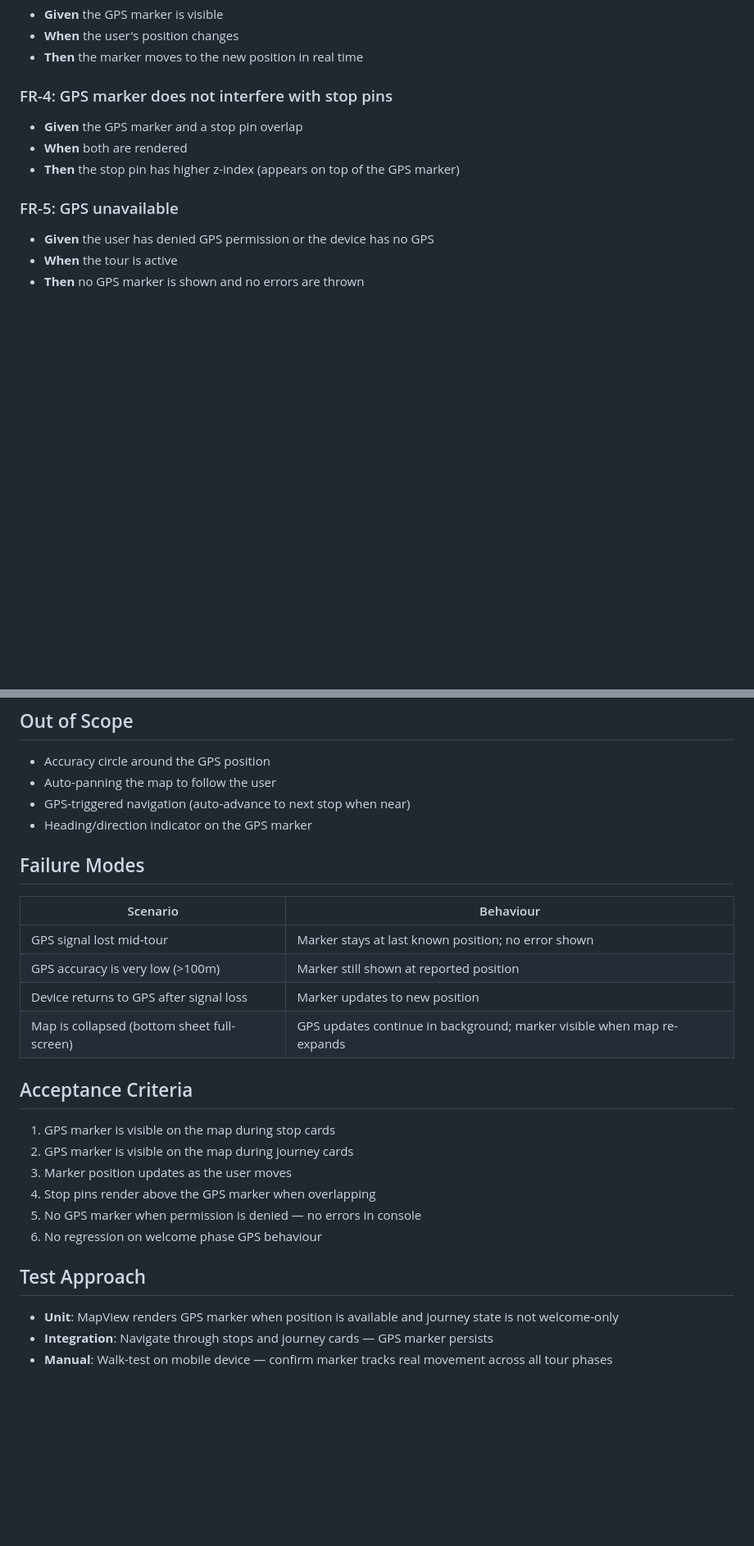
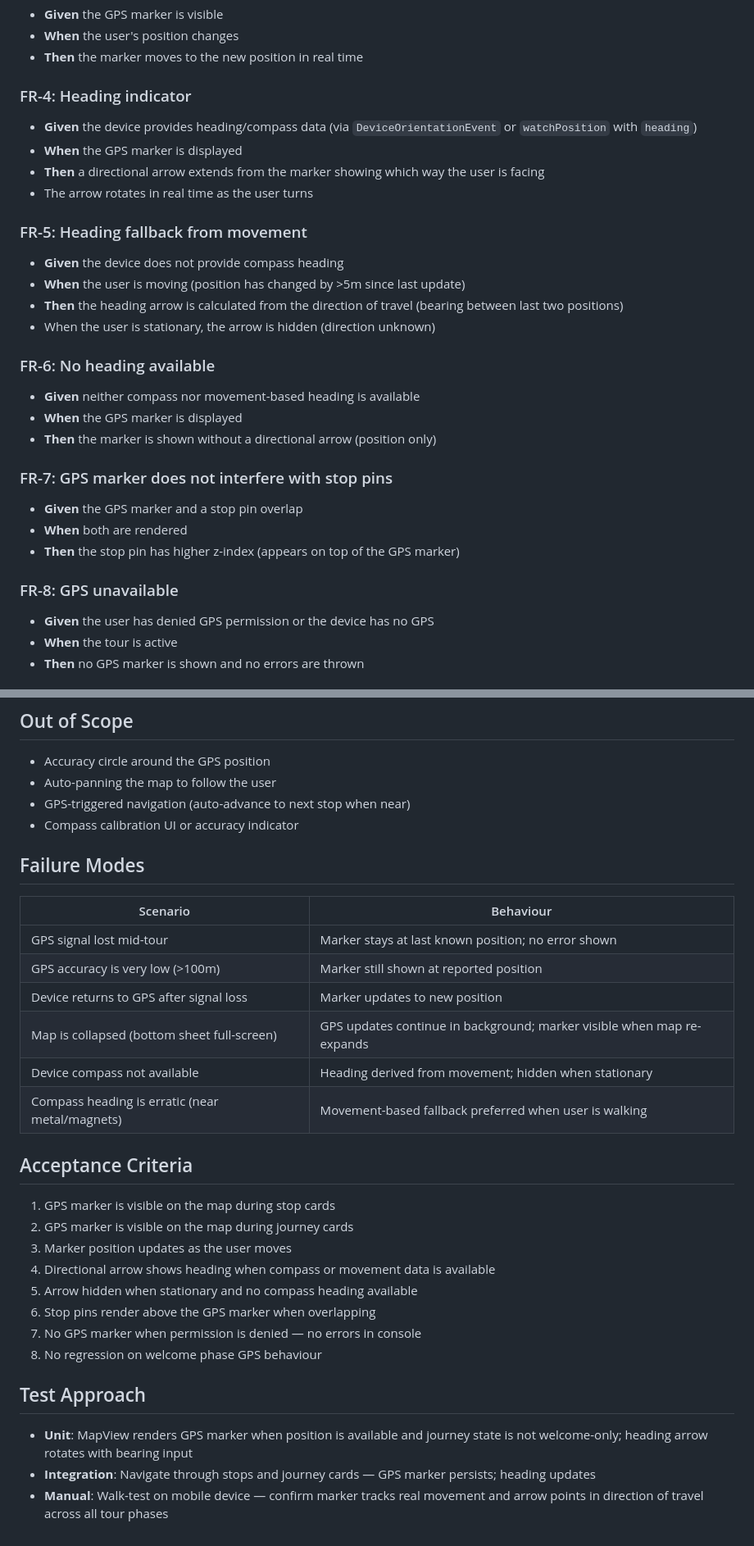
Before and after one commit to mieslep/maptour, a Markdown page: specs/TOUR-028-spec.md, 2 parts joined by grey strips. Shown at 82% size. Drawn GitHub-style; blank space fills up the shorter version.

Commit message:
TOUR-028: Add heading/direction arrow to GPS position spec
GPS marker now includes a directional arrow showing which way the user
is facing. Primary source: DeviceOrientationEvent compass heading.
Fallback: bearing from movement (>5m delta). Arrow hidden when
stationary with no compass. Erratic compass near metal falls back
to movement-based heading.

Co-Authored-By: Claude Opus 4.6 (1M context) <noreply@anthropic.com>

```diff
--- a/specs/TOUR-028-spec.md
+++ b/specs/TOUR-028-spec.md
@@ -34,12 +34,29 @@ During a walking tour, knowing where you are on the map is essential. The GPS ma
 - **When** the user's position changes
 - **Then** the marker moves to the new position in real time
 
-### FR-4: GPS marker does not interfere with stop pins
+### FR-4: Heading indicator
+- **Given** the device provides heading/compass data (via `DeviceOrientationEvent` or `watchPosition` with `heading`)
+- **When** the GPS marker is displayed
+- **Then** a directional arrow extends from the marker showing which way the user is facing
+- The arrow rotates in real time as the user turns
+
+### FR-5: Heading fallback from movement
+- **Given** the device does not provide compass heading
+- **When** the user is moving (position has changed by >5m since last update)
+- **Then** the heading arrow is calculated from the direction of travel (bearing between last two positions)
+- When the user is stationary, the arrow is hidden (direction unknown)
+
+### FR-6: No heading available
+- **Given** neither compass nor movement-based heading is available
+- **When** the GPS marker is displayed
+- **Then** the marker is shown without a directional arrow (position only)
+
+### FR-7: GPS marker does not interfere with stop pins
 - **Given** the GPS marker and a stop pin overlap
 - **When** both are rendered
 - **Then** the stop pin has higher z-index (appears on top of the GPS marker)
 
-### FR-5: GPS unavailable
+### FR-8: GPS unavailable
 - **Given** the user has denied GPS permission or the device has no GPS
 - **When** the tour is active
 - **Then** no GPS marker is shown and no errors are thrown
@@ -56,7 +73,7 @@ During a walking tour, knowing where you are on the map is essential. The GPS ma
 - Accuracy circle around the GPS position
 - Auto-panning the map to follow the user
 - GPS-triggered navigation (auto-advance to next stop when near)
-- Heading/direction indicator on the GPS marker
+- Compass calibration UI or accuracy indicator
 
 ## Failure Modes
 
@@ -66,18 +83,22 @@ During a walking tour, knowing where you are on the map is essential. The GPS ma
 | GPS accuracy is very low (>100m) | Marker still shown at reported position |
 | Device returns to GPS after signal loss | Marker updates to new position |
 | Map is collapsed (bottom sheet full-screen) | GPS updates continue in background; marker visible when map re-expands |
+| Device compass not available | Heading derived from movement; hidden when stationary |
+| Compass heading is erratic (near metal/magnets) | Movement-based fallback preferred when user is walking |
 
 ## Acceptance Criteria
 
 1. GPS marker is visible on the map during stop cards
 2. GPS marker is visible on the map during journey cards
 3. Marker position updates as the user moves
-4. Stop pins render above the GPS marker when overlapping
-5. No GPS marker when permission is denied — no errors in console
-6. No regression on welcome phase GPS behaviour
+4. Directional arrow shows heading when compass or movement data is available
+5. Arrow hidden when stationary and no compass heading available
+6. Stop pins render above the GPS marker when overlapping
+7. No GPS marker when permission is denied — no errors in console
+8. No regression on welcome phase GPS behaviour
 
 ## Test Approach
 
-- **Unit**: MapView renders GPS marker when position is available and journey state is not welcome-only
-- **Integration**: Navigate through stops and journey cards — GPS marker persists
-- **Manual**: Walk-test on mobile device — confirm marker tracks real movement across all tour phases
+- **Unit**: MapView renders GPS marker when position is available and journey state is not welcome-only; heading arrow rotates with bearing input
+- **Integration**: Navigate through stops and journey cards — GPS marker persists; heading updates
+- **Manual**: Walk-test on mobile device — confirm marker tracks real movement and arrow points in direction of travel across all tour phases
```
Also changed, not shown: other parts of specs/TOUR-028-spec.md (+2 -2 lines).
